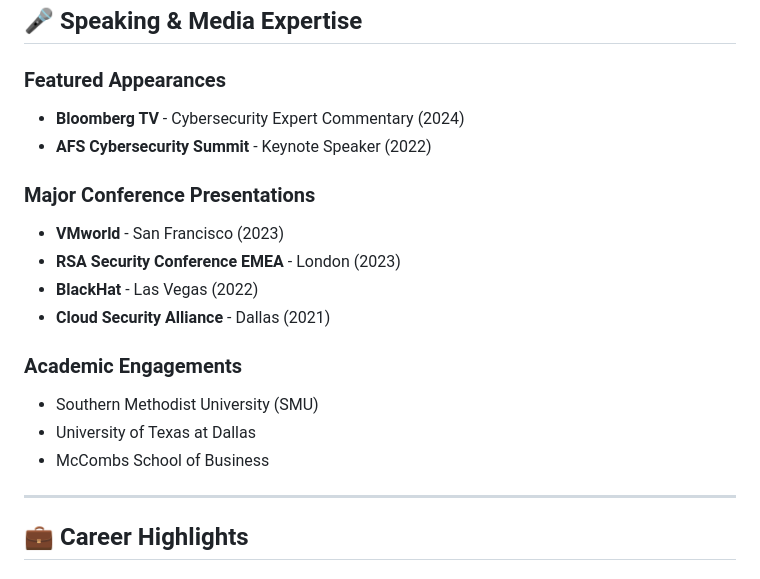
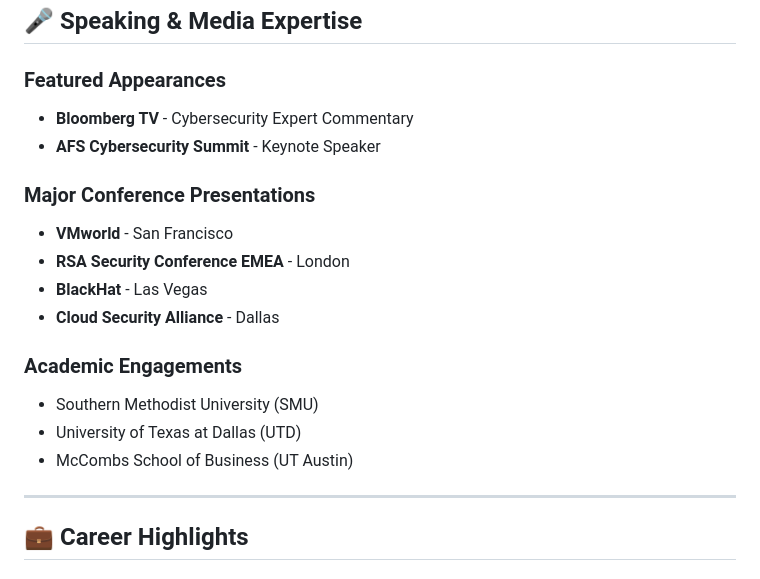
Before and after one commit to davischr2/Chris-Davis-Resume, a Markdown page: README.md, the part around the change. Rendered like a GitHub page.

```diff
--- a/README.md
+++ b/README.md
@@ -63,19 +63,19 @@ Chris Davis is a distinguished cybersecurity professional with over two decades
 ## 🎤 **Speaking & Media Expertise**
 
 ### **Featured Appearances**
-- **Bloomberg TV** - Cybersecurity Expert Commentary (2024)
-- **AFS Cybersecurity Summit** - Keynote Speaker (2022)
+- **Bloomberg TV** - Cybersecurity Expert Commentary
+- **AFS Cybersecurity Summit** - Keynote Speaker
 
 ### **Major Conference Presentations**
-- **VMworld** - San Francisco (2023)
-- **RSA Security Conference EMEA** - London (2023)
-- **BlackHat** - Las Vegas (2022)
-- **Cloud Security Alliance** - Dallas (2021)
+- **VMworld** - San Francisco
+- **RSA Security Conference EMEA** - London
+- **BlackHat** - Las Vegas
+- **Cloud Security Alliance** - Dallas
 
 ### **Academic Engagements**
 - Southern Methodist University (SMU)
-- University of Texas at Dallas
-- McCombs School of Business
+- University of Texas at Dallas (UTD)
+- McCombs School of Business (UT Austin)
 
 ---
 
```
